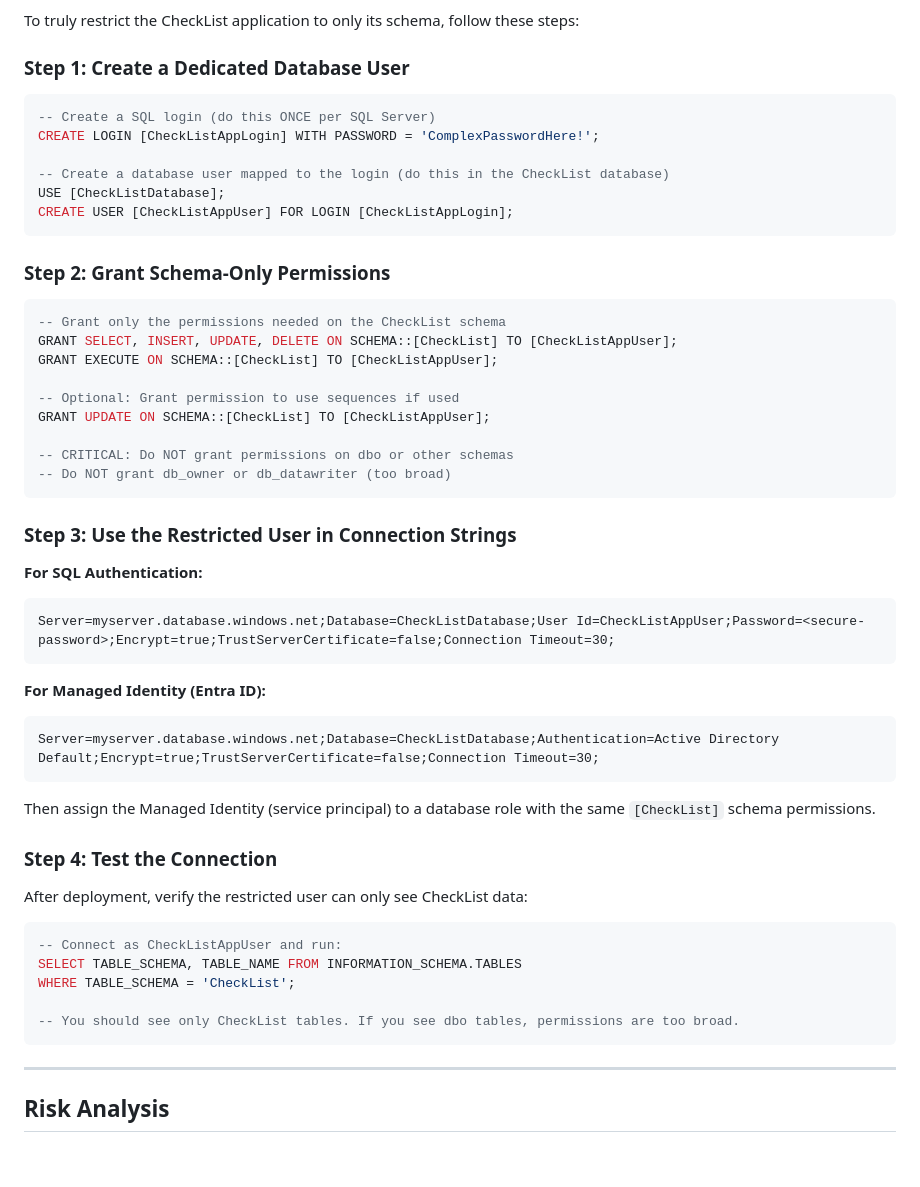
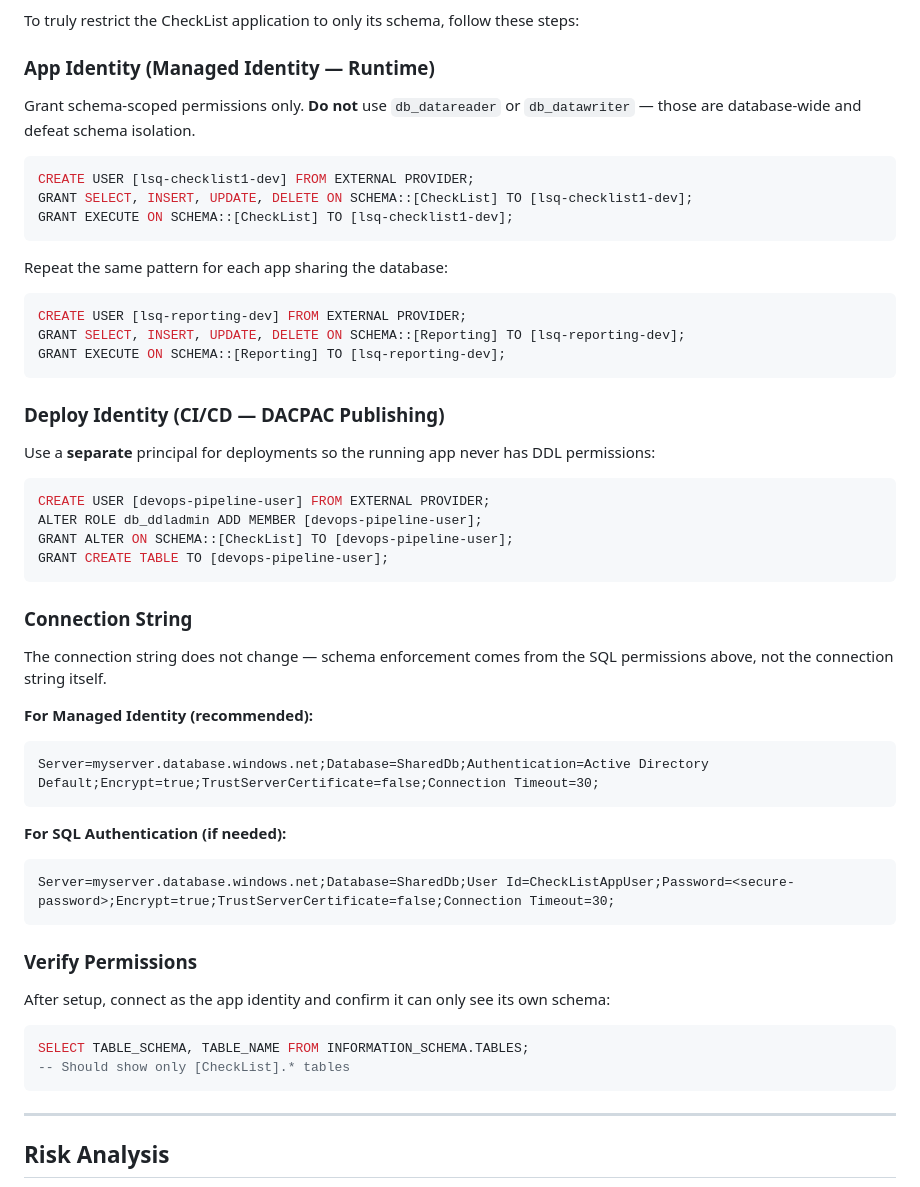
Before and after one commit to lluppesms/checklist-squad, a Markdown page: docs/schema-isolation.md, the part around the change. GitHub-like rendering; blank space fills up the shorter version.

````diff
--- a/docs/schema-isolation.md
+++ b/docs/schema-isolation.md
@@ -52,55 +52,56 @@ A connection string with `User Id=CheckListAppUser` succeeds or fails based on:
 
 To truly restrict the CheckList application to only its schema, follow these steps:
 
-### Step 1: Create a Dedicated Database User
+### App Identity (Managed Identity — Runtime)
+
+Grant schema-scoped permissions only. **Do not** use `db_datareader` or `db_datawriter` — those are database-wide and defeat schema isolation.
 
 ```sql
--- Create a SQL login (do this ONCE per SQL Server)
-CREATE LOGIN [CheckListAppLogin] WITH PASSWORD = 'ComplexPasswordHere!';
-
--- Create a database user mapped to the login (do this in the CheckList database)
-USE [CheckListDatabase];
-CREATE USER [CheckListAppUser] FOR LOGIN [CheckListAppLogin];
+CREATE USER [lsq-checklist1-dev] FROM EXTERNAL PROVIDER;
+GRANT SELECT, INSERT, UPDATE, DELETE ON SCHEMA::[CheckList] TO [lsq-checklist1-dev];
+GRANT EXECUTE ON SCHEMA::[CheckList] TO [lsq-checklist1-dev];
 ```
 
-### Step 2: Grant Schema-Only Permissions
+Repeat the same pattern for each app sharing the database:
 
 ```sql
--- Grant only the permissions needed on the CheckList schema
-GRANT SELECT, INSERT, UPDATE, DELETE ON SCHEMA::[CheckList] TO [CheckListAppUser];
-GRANT EXECUTE ON SCHEMA::[CheckList] TO [CheckListAppUser];
-
--- Optional: Grant permission to use sequences if used
-GRANT UPDATE ON SCHEMA::[CheckList] TO [CheckListAppUser];
-
--- CRITICAL: Do NOT grant permissions on dbo or other schemas
--- Do NOT grant db_owner or db_datawriter (too broad)
+CREATE USER [lsq-reporting-dev] FROM EXTERNAL PROVIDER;
+GRANT SELECT, INSERT, UPDATE, DELETE ON SCHEMA::[Reporting] TO [lsq-reporting-dev];
+GRANT EXECUTE ON SCHEMA::[Reporting] TO [lsq-reporting-dev];
 ```
 
-### Step 3: Use the Restricted User in Connection Strings
+### Deploy Identity (CI/CD — DACPAC Publishing)
 
-**For SQL Authentication:**
-```
-Server=myserver.database.windows.net;Database=CheckListDatabase;User Id=CheckListAppUser;Password=<secure-password>;Encrypt=true;TrustServerCertificate=false;Connection Timeout=30;
+Use a **separate** principal for deployments so the running app never has DDL permissions:
+
+```sql
+CREATE USER [devops-pipeline-user] FROM EXTERNAL PROVIDER;
+ALTER ROLE db_ddladmin ADD MEMBER [devops-pipeline-user];
+GRANT ALTER ON SCHEMA::[CheckList] TO [devops-pipeline-user];
+GRANT CREATE TABLE TO [devops-pipeline-user];
 ```
 
-**For Managed Identity (Entra ID):**
+### Connection String
+
+The connection string does not change — schema enforcement comes from the SQL permissions above, not the connection string itself.
+
+**For Managed Identity (recommended):**
 ```
-Server=myserver.database.windows.net;Database=CheckListDatabase;Authentication=Active Directory Default;Encrypt=true;TrustServerCertificate=false;Connection Timeout=30;
+Server=myserver.database.windows.net;Database=SharedDb;Authentication=Active Directory Default;Encrypt=true;TrustServerCertificate=false;Connection Timeout=30;
 ```
 
-Then assign the Managed Identity (service principal) to a database role with the same `[CheckList]` schema permissions.
+**For SQL Authentication (if needed):**
+```
+Server=myserver.database.windows.net;Database=SharedDb;User Id=CheckListAppUser;Password=<secure-password>;Encrypt=true;TrustServerCertificate=false;Connection Timeout=30;
+```
 
-### Step 4: Test the Connection
+### Verify Permissions
 
-After deployment, verify the restricted user can only see CheckList data:
+After setup, connect as the app identity and confirm it can only see its own schema:
 
 ```sql
--- Connect as CheckListAppUser and run:
-SELECT TABLE_SCHEMA, TABLE_NAME FROM INFORMATION_SCHEMA.TABLES
-WHERE TABLE_SCHEMA = 'CheckList';
-
--- You should see only CheckList tables. If you see dbo tables, permissions are too broad.
+SELECT TABLE_SCHEMA, TABLE_NAME FROM INFORMATION_SCHEMA.TABLES;
+-- Should show only [CheckList].* tables
 ```
 
 ---
````
